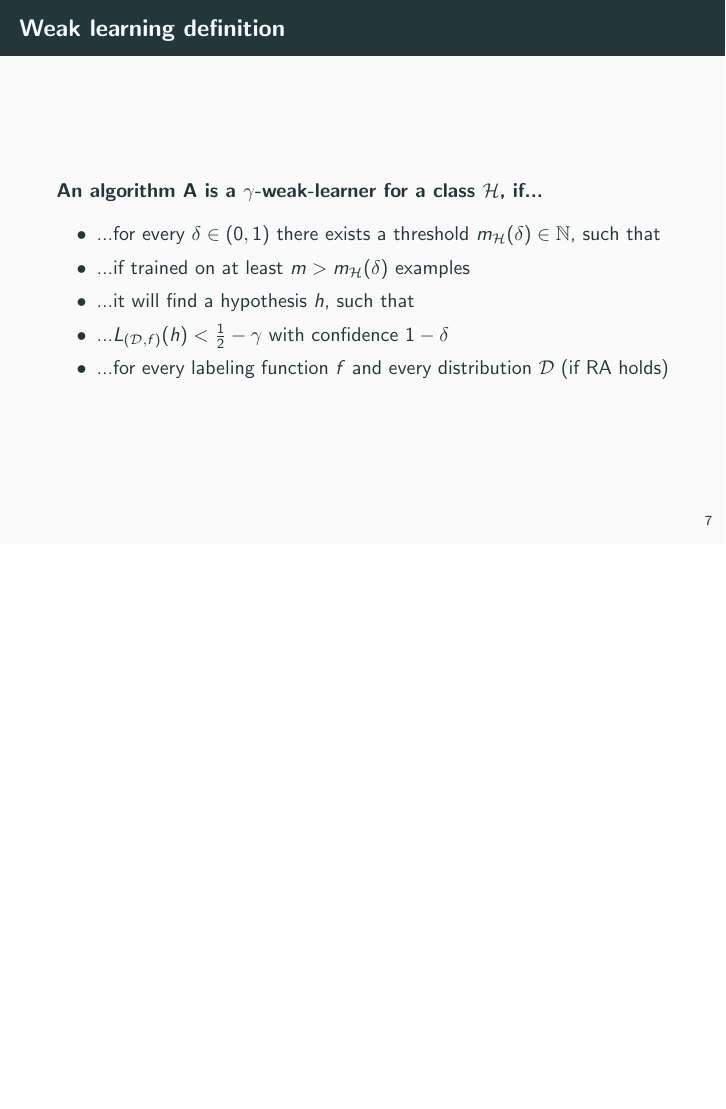
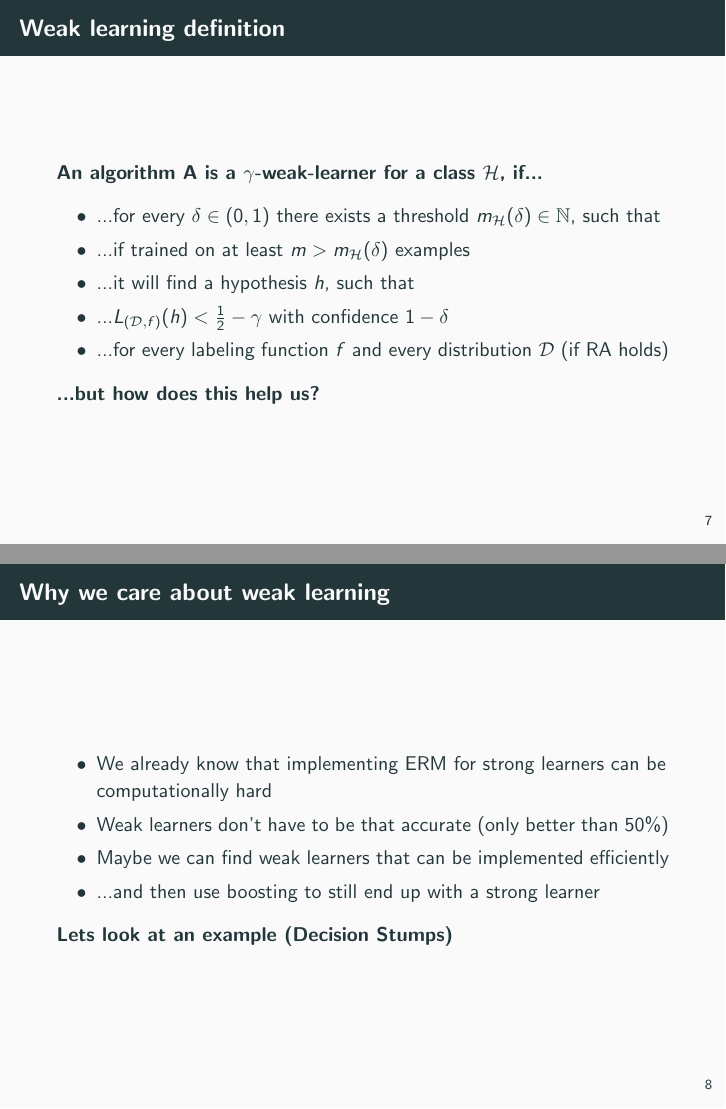
Before and after one commit to chr-peters/seminar_foundations_of_data_science, LaTeX slides (presentation/praesentation.tex, which reads presentation/sections/weak_learnability.tex): page 38 of 44 before the commit and pages 39 and 44 of 51 after it, the two joined at a grey line, the shorter picture padded with empty space. Compiled offline with pdfLaTeX.

Commit message:
decision stumps spam detection

```diff
--- a/presentation/sections/weak_learnability.tex
+++ b/presentation/sections/weak_learnability.tex
@@ -21,6 +21,27 @@
         \item ...it will find a hypothesis $h$, such that \pause
         \item ...$L_{(\mathcal{D}, f)}(h) < \frac{1}{2} - \gamma$
             with confidence $1 - \delta$ \pause
-        \item ...for every labeling function $f$ and every distribution $\mathcal{D}$ (if RA holds)
+        \item ...for every labeling function $f$ and every distribution $\mathcal{D}$
+            (if RA holds) \pause
     \end{itemize}
+    \textbf{...but how does this help us?}
 \end{frame}
+
+\begin{frame}{Why we care about weak learning}
+    \begin{itemize}
+        \item We already know that implementing ERM for strong learners can be
+            computationally hard \pause
+        \item Weak learners don't have to be that accurate (only better than 50\%) \pause
+        \item Maybe we can find weak learners that can be implemented efficiently \pause
+        \item ...and then use boosting to still end up with a strong learner \pause
+    \end{itemize}
+    \textbf{Lets look at an example (Decision Stumps)}
+\end{frame}
+
+\begin{frame}{Spam detection with decision stumps}
+    \begin{figure}
+        \centering
+        \includegraphics[width=\textwidth]{img/spam_classifier.png}
+        \caption{This is a Decision Stump.}
+    \end{figure}
+\end{frame}
```
Also changed, not shown: presentation/img/spam_classifier.png (added), presentation/praesentation.pdf.
